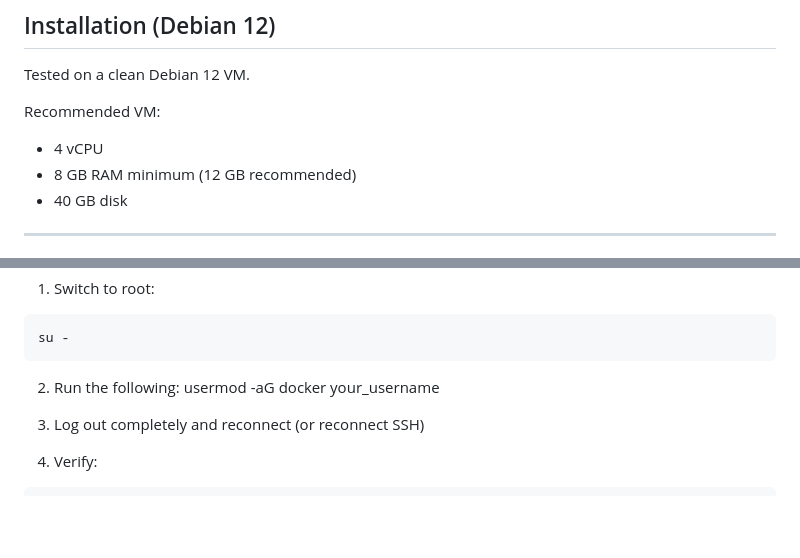
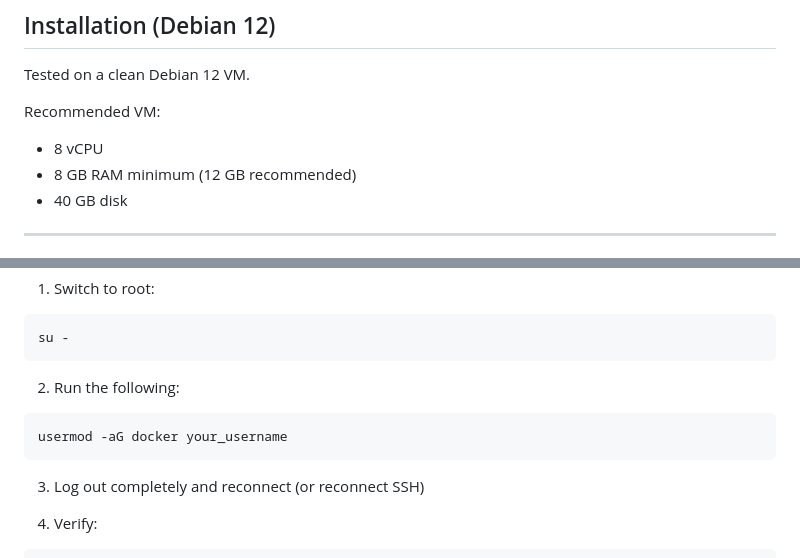
Before and after one commit to shaneaune/strixnote, a Markdown page: README.md, 2 parts joined by grey strips. Drawn GitHub-style; blank space fills up the shorter version.

Commit message:
Final README fixes

````diff
--- a/README.md
+++ b/README.md
@@ -107,7 +107,7 @@ Tested on a clean Debian 12 VM.
 
 Recommended VM:
 
-* 4 vCPU
+* 8 vCPU
 * 8 GB RAM minimum (12 GB recommended)
 * 40 GB disk
 
@@ -378,7 +378,9 @@ su -
 ```
 
 2. Run the following:
-   usermod -aG docker your_username
+```bash
+usermod -aG docker your_username
+```
 
 3. Log out completely and reconnect (or reconnect SSH)
 
````
